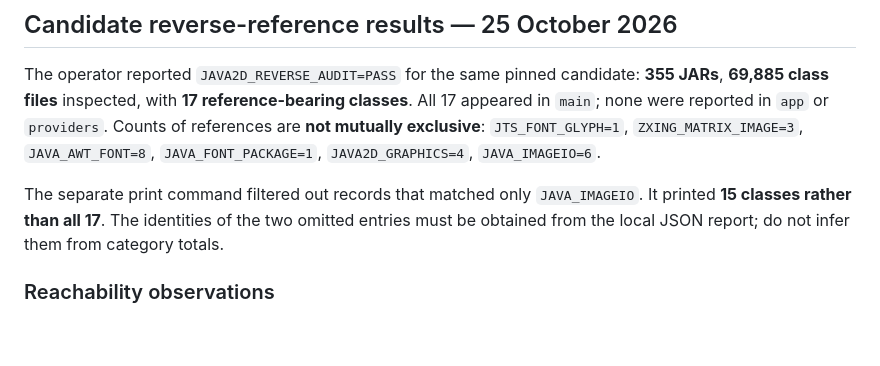
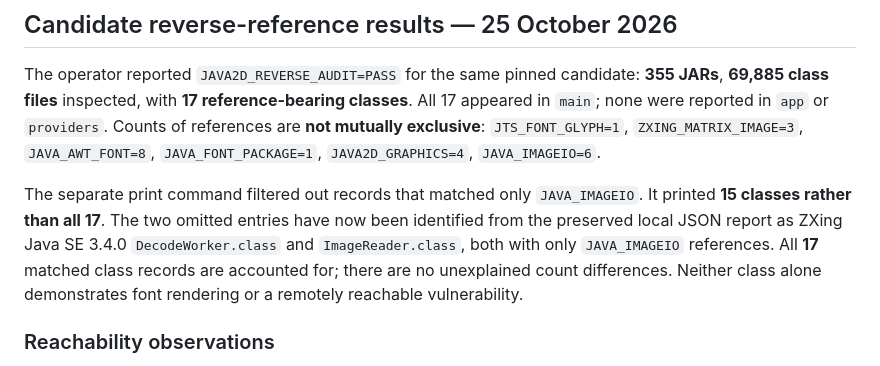
Before and after one commit to buriro-ezekia/afyaevidence, a Markdown page: docs/KEYCLOAK_JAVA2D_APPLICABILITY.md, the part around the change. GitHub-like rendering; blank space fills up the shorter version.

Commit message:
Reconcile all 17 Java 2D references including ZXing ImageIO-only classes

```diff
--- a/docs/KEYCLOAK_JAVA2D_APPLICABILITY.md
+++ b/docs/KEYCLOAK_JAVA2D_APPLICABILITY.md
@@ -185,8 +185,12 @@ exclusive**: `JTS_FONT_GLYPH=1`, `ZXING_MATRIX_IMAGE=3`,
 
 The separate print command filtered out records that matched only
 `JAVA_IMAGEIO`. It printed **15 classes rather than all 17**.
-The identities of the two omitted entries must be obtained from the local
-JSON report; do not infer them from category totals.
+The two omitted entries have now been identified from the preserved local
+JSON report as ZXing Java SE 3.4.0 `DecodeWorker.class` and
+`ImageReader.class`, both with only `JAVA_IMAGEIO` references. All **17**
+matched class records are accounted for; there are no unexplained count
+differences. Neither class alone demonstrates font rendering or a remotely
+reachable vulnerability.
 
 ### Reachability observations
 
```
